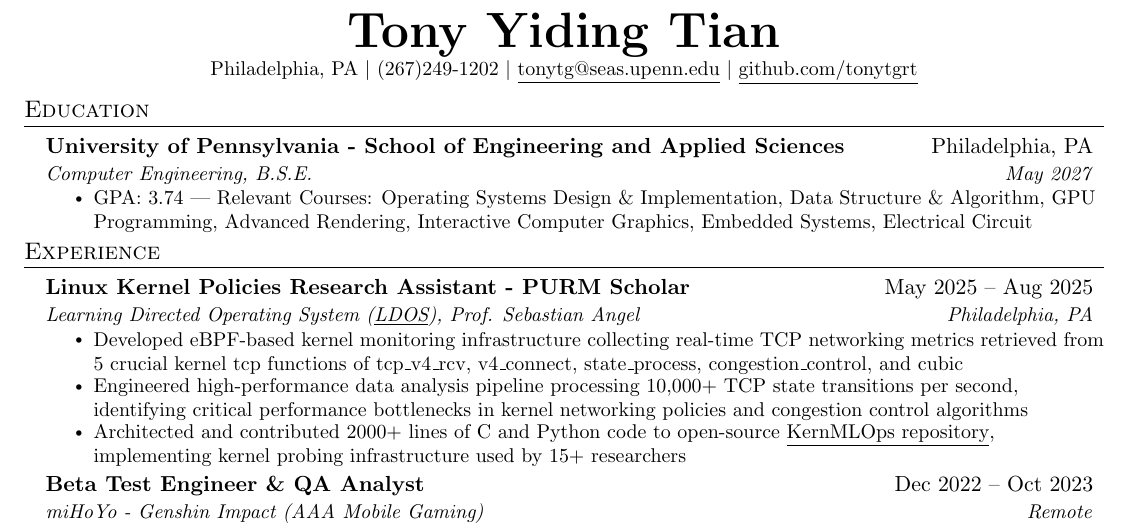
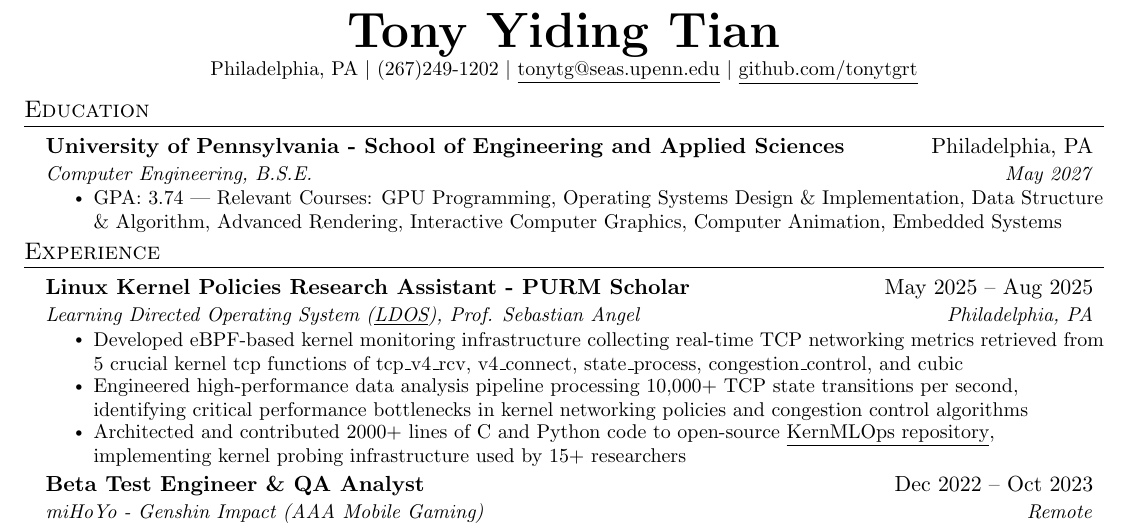
Before and after one commit to tonytgrt/TonyTianResume, a LaTeX CV (resume_swe.tex): part of the page, cut so that both start at the same text. Compiled offline with pdfLaTeX.

Commit message:
Update resume content for clarity, reordering relevant courses and correcting course titles

```diff
--- a/resume_swe.tex
+++ b/resume_swe.tex
@@ -121,7 +121,7 @@
       {University of Pennsylvania - School of Engineering and Applied Sciences}{Philadelphia, PA}
       {Computer Engineering, B.S.E.}{May 2027}
       \resumeItemListStart
-        \resumeItem{GPA: 3.74 | Relevant Courses: Operating Systems Design \& Implementation, Data Structure \& Algorithm, GPU Programming, Advanced Rendering, Interactive Computer Graphics,  Embedded Systems, Electrical Circuit}
+        \resumeItem{GPA: 3.74 | Relevant Courses: GPU Programming, Operating Systems Design \& Implementation, Data Structure \& Algorithm, Advanced Rendering, Interactive Computer Graphics, Computer Animation, Embedded Systems}
       \resumeItemListEnd
   \resumeSubHeadingListEnd
 
```
Also changed, not shown: resume_swe.pdf.
